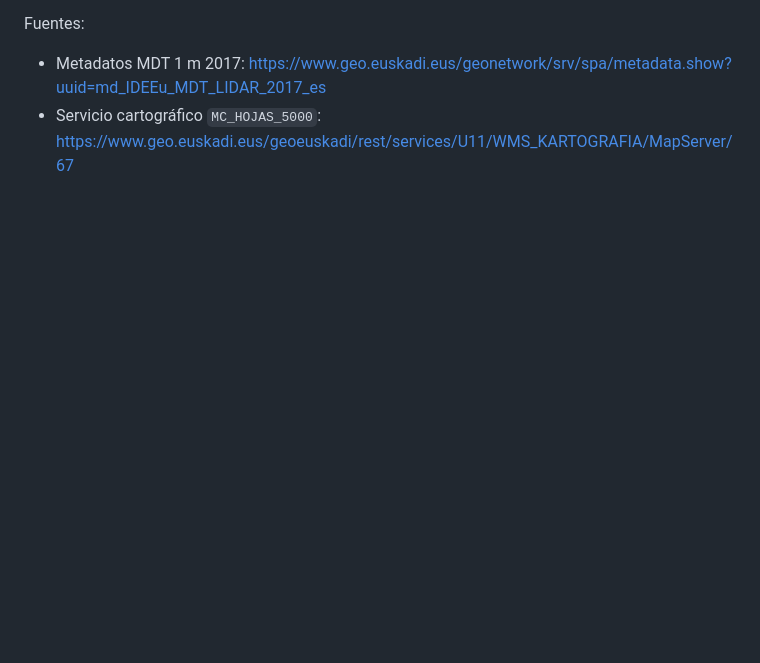
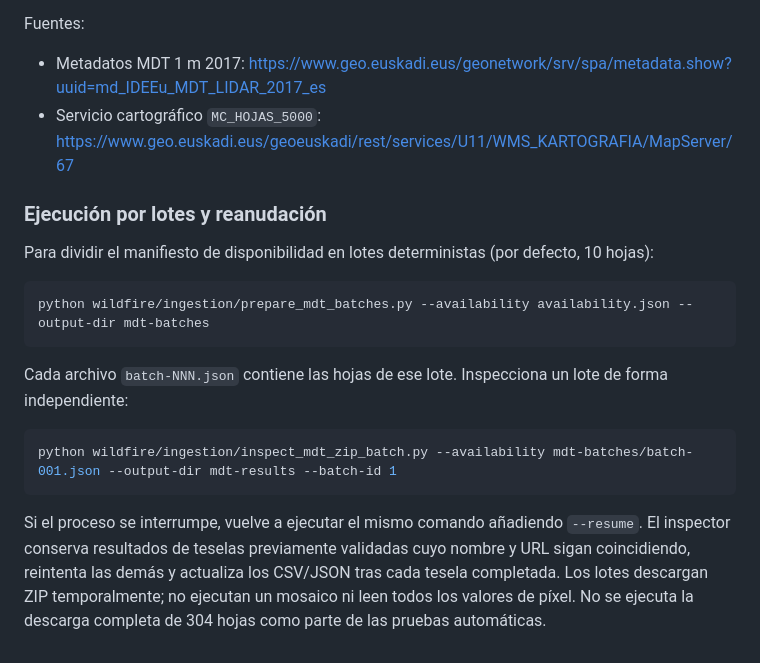
Before and after one commit to irratiamendiak/IrratiGIS, a Markdown page: wildfire/ingestion/README.md, the part around the change. Drawn GitHub-style; blank space fills up the shorter version.

Commit message:
Document resumable MDT batch workflow

````diff
--- a/wildfire/ingestion/README.md
+++ b/wildfire/ingestion/README.md
@@ -184,3 +184,20 @@ El servicio REST de la capa 67 declara EPSG:25830 y los atributos `CCFF`, `CFXMT
 Fuentes:
 - Metadatos MDT 1 m 2017: https://www.geo.euskadi.eus/geonetwork/srv/spa/metadata.show?uuid=md_IDEEu_MDT_LIDAR_2017_es
 - Servicio cartográfico `MC_HOJAS_5000`: https://www.geo.euskadi.eus/geoeuskadi/rest/services/U11/WMS_KARTOGRAFIA/MapServer/67
+
+
+### Ejecución por lotes y reanudación
+
+Para dividir el manifiesto de disponibilidad en lotes deterministas (por defecto, 10 hojas):
+
+```bash
+python wildfire/ingestion/prepare_mdt_batches.py --availability availability.json --output-dir mdt-batches
+```
+
+Cada archivo `batch-NNN.json` contiene las hojas de ese lote. Inspecciona un lote de forma independiente:
+
+```bash
+python wildfire/ingestion/inspect_mdt_zip_batch.py --availability mdt-batches/batch-001.json --output-dir mdt-results --batch-id 1
+```
+
+Si el proceso se interrumpe, vuelve a ejecutar el mismo comando añadiendo `--resume`. El inspector conserva resultados de teselas previamente validadas cuyo nombre y URL sigan coincidiendo, reintenta las demás y actualiza los CSV/JSON tras cada tesela completada. Los lotes descargan ZIP temporalmente; no ejecutan un mosaico ni leen todos los valores de píxel. No se ejecuta la descarga completa de 304 hojas como parte de las pruebas automáticas.
````
